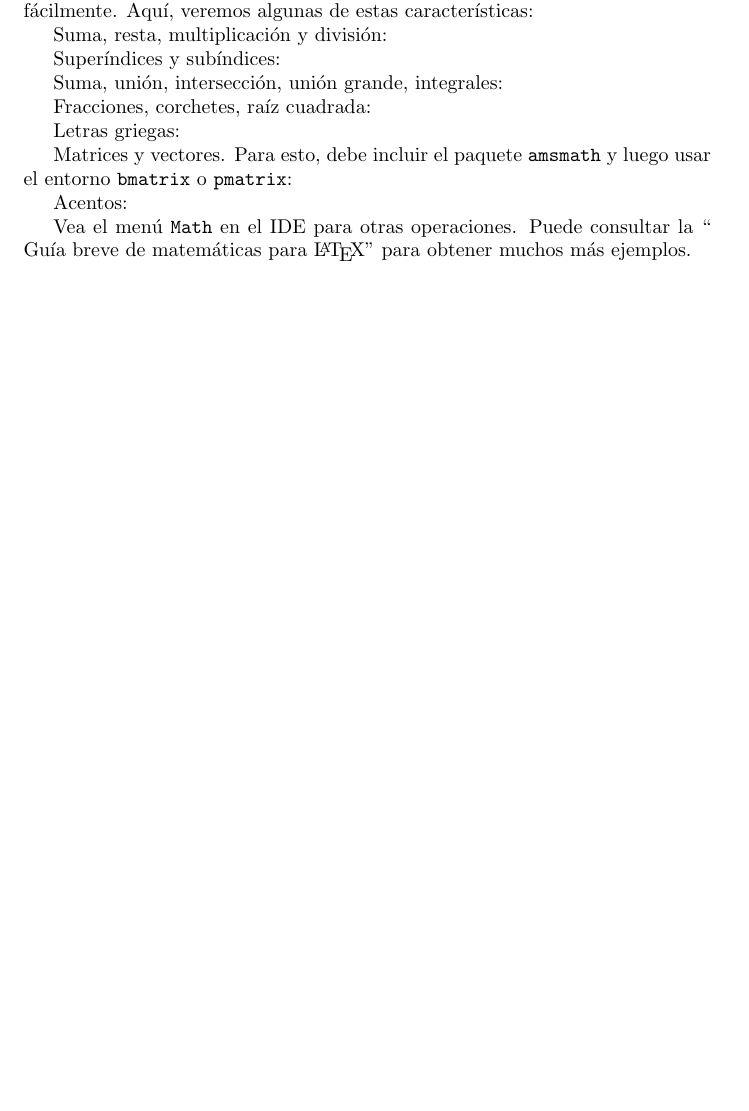
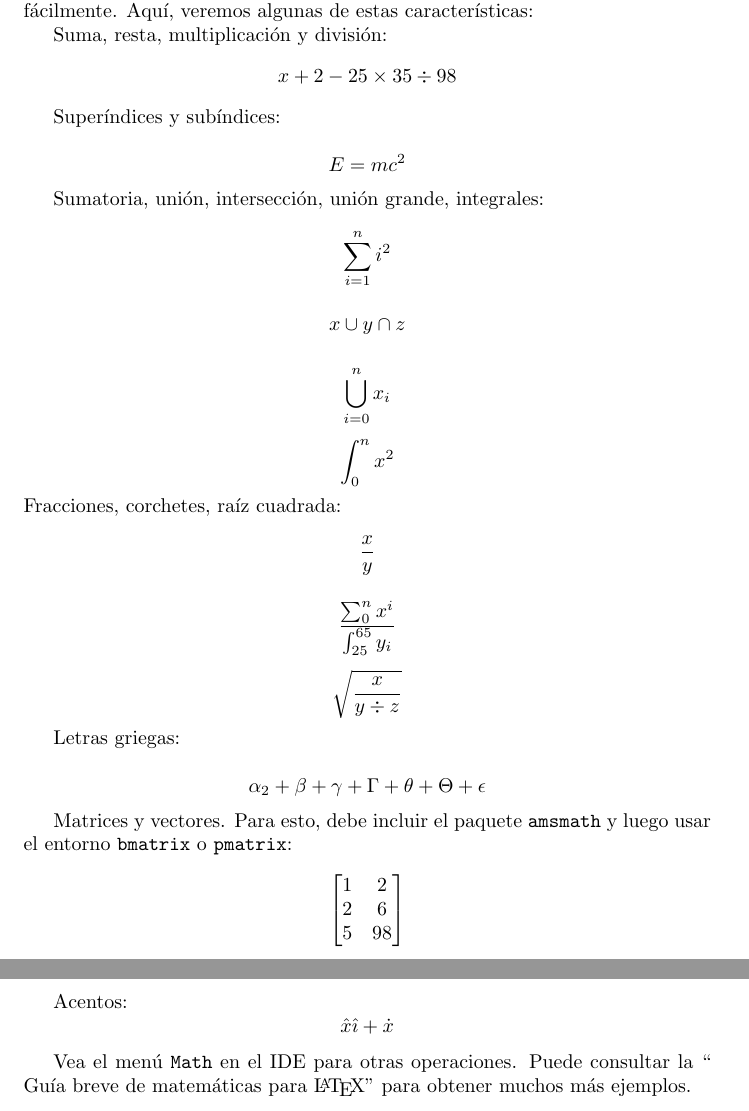
Before and after one commit to abelthf/latex-course, a LaTeX document (lesson 3/math-doc.tex): part of page 2 of 2 before the commit and two parts of pages 2 and 3 of 3 after it, the two joined at a grey line, cut so that both start at the same text, the shorter picture padded with empty space. Compiled offline with pdfLaTeX.

Commit message:
add ecuaciones

```diff
--- a/lesson 3/math-doc.tex
+++ b/lesson 3/math-doc.tex
@@ -41,28 +41,73 @@
 	\LaTeX\ tiene muchas características integradas y puede obtener muchas más fácilmente. Aquí, veremos algunas de estas características:
 
 	Suma, resta, multiplicación y división:
-
+	\[
+	x + 2 - 25 \times 35 \div 98
+	\]
 
 	Superíndices y subíndices:
 
+	\[
+	E = mc^2
+	\]
 
+	Sumatoria, unión, intersección, unión grande, integrales:
+	\[
+	\sum_{i=1}^{n} i^2
+	\]
 
-	Suma, unión, intersección, unión grande, integrales:
+	\[
+	x \cup y \cap z
+	\]
 
+	\[
+	\bigcup_{i=0}^n x_i
+	\]
 
+	\[
+	\int_{0}^{n} x^2
+	\]
+	Fracciones, corchetes, raíz cuadrada:
+	\[
+	\frac{x}{y}
+	\]
 
-	Fracciones, corchetes, raíz cuadrada:
+	\[
+			\frac{
+				\sum_0^n x^i
+			}{
+				\int_{25}^{65} y_i
+			}
+	\]
 
+	\[
+	\sqrt{
+		\frac{x}{
+			y \div z
+		}
+	}
+	\]
 
 	Letras griegas:
 
+	\[
+	\alpha_2 + \beta + \gamma + \Gamma + \theta + \Theta + \epsilon
+	\]
 
 
 	Matrices y vectores. Para esto, debe incluir el paquete \texttt {amsmath} y luego usar el entorno \texttt {bmatrix} o \texttt {pmatrix}:
-
+	\[
+	\begin{bmatrix}
+		1   &   2 \\
+		2  &  6 \\
+		5  &  98
+	\end{bmatrix}
+	\]
 
 	Acentos:
-
+	\[
+	\hat{x} \hat {\imath} + \dot{x}
+	\]
 
 
 	Vea el menú \texttt {Math} en el IDE para otras operaciones. Puede consultar la `` Guía breve de matemáticas para \LaTeX '' para obtener muchos más ejemplos.
```
Also changed, not shown: lesson 3/math-doc.pdf, 1 other file.
